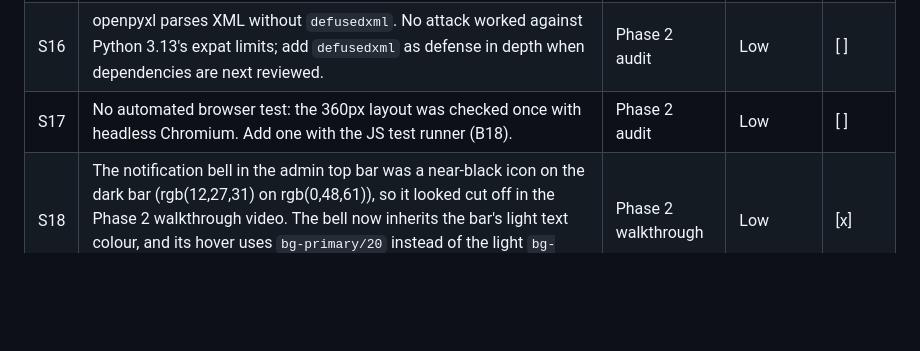
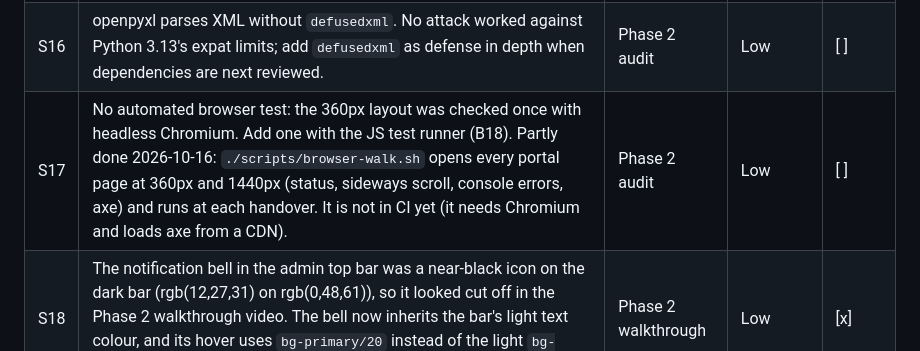
Before and after one commit to Thireb/dj-lms, a Markdown page: docs/BACKLOG.md, the part around the change. Drawn GitHub-style; blank space fills up the shorter version.

```diff
--- a/docs/BACKLOG.md
+++ b/docs/BACKLOG.md
@@ -202,7 +202,7 @@ Claims the audit tested that did not hold: overlong cells do not give a 500 on i
 | S14 | The sign-in limits need one shared cache; `prod.py` uses Redis when `REDIS_URL` is set, but the `redis` package is not installed (new dependency, ask first). Fixed in 3.2: `redis` and `celery` added with the owner's approval. | Phase 2 audit H1 | High before deploy | [x] |
 | S15 | Sub-admins have no `allowed_menus` until 9.3c, so `demo-sub` gets 403 on every admin page. 9.3c must add the field, the seed grants (Finance and People per SPEC 10) and tests; the dashboard already hides people names without People. | Phase 2 audit M9 | Medium | [ ] |
 | S16 | openpyxl parses XML without `defusedxml`. No attack worked against Python 3.13's expat limits; add `defusedxml` as defense in depth when dependencies are next reviewed. | Phase 2 audit | Low | [ ] |
-| S17 | No automated browser test: the 360px layout was checked once with headless Chromium. Add one with the JS test runner (B18). | Phase 2 audit | Low | [ ] |
+| S17 | No automated browser test: the 360px layout was checked once with headless Chromium. Add one with the JS test runner (B18). Partly done 2026-10-16: `./scripts/browser-walk.sh` opens every portal page at 360px and 1440px (status, sideways scroll, console errors, axe) and runs at each handover. It is not in CI yet (it needs Chromium and loads axe from a CDN). | Phase 2 audit | Low | [ ] |
 | S18 | The notification bell in the admin top bar was a near-black icon on the dark bar (rgb(12,27,31) on rgb(0,48,61)), so it looked cut off in the Phase 2 walkthrough video. The bell now inherits the bar's light text colour, and its hover uses `bg-primary/20` instead of the light `bg-page`. Checked in Chromium at 1280px and 390px. | Phase 2 walkthrough | Low | [x] |
 
 ## Redesign audit (after R4c, fixed before Phase 3)
```
Also changed, not shown: CLAUDE.md (+27 -2 lines).
